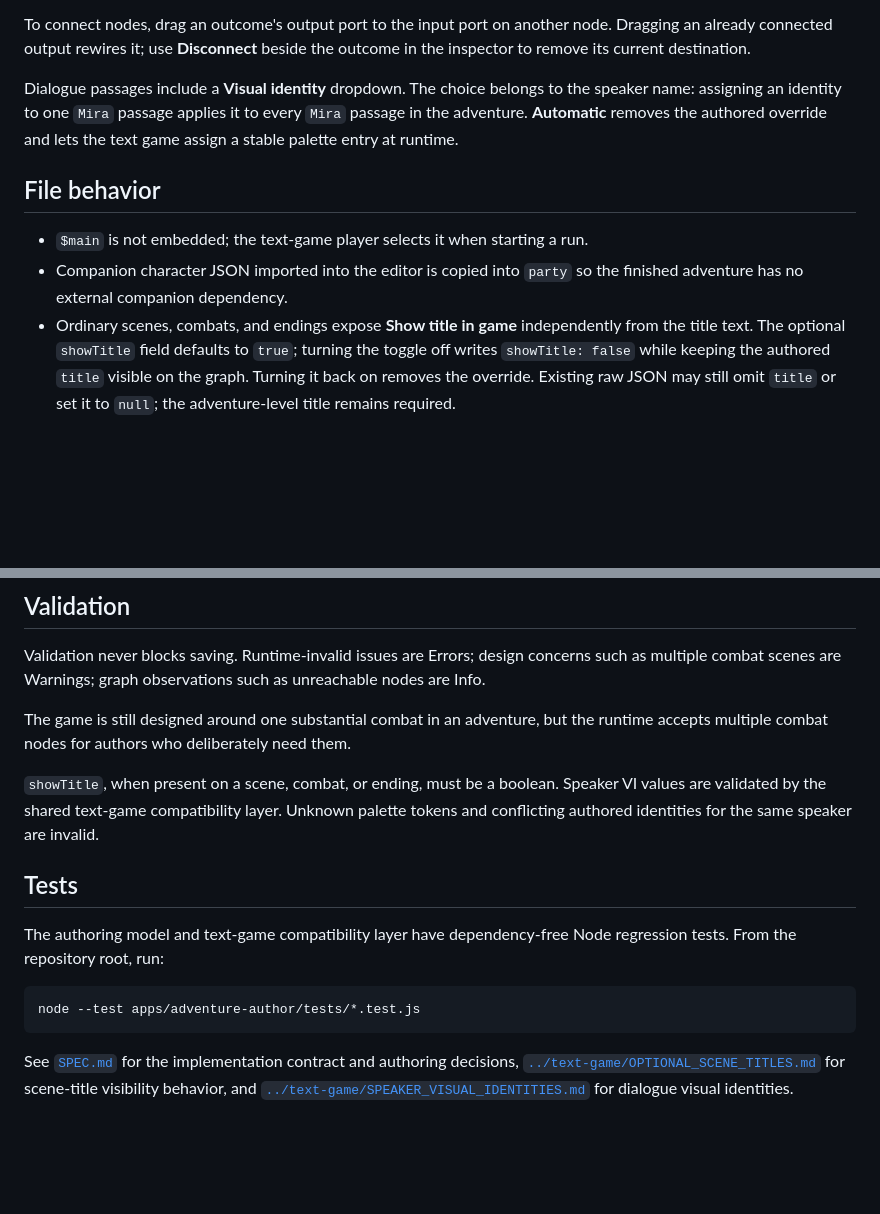
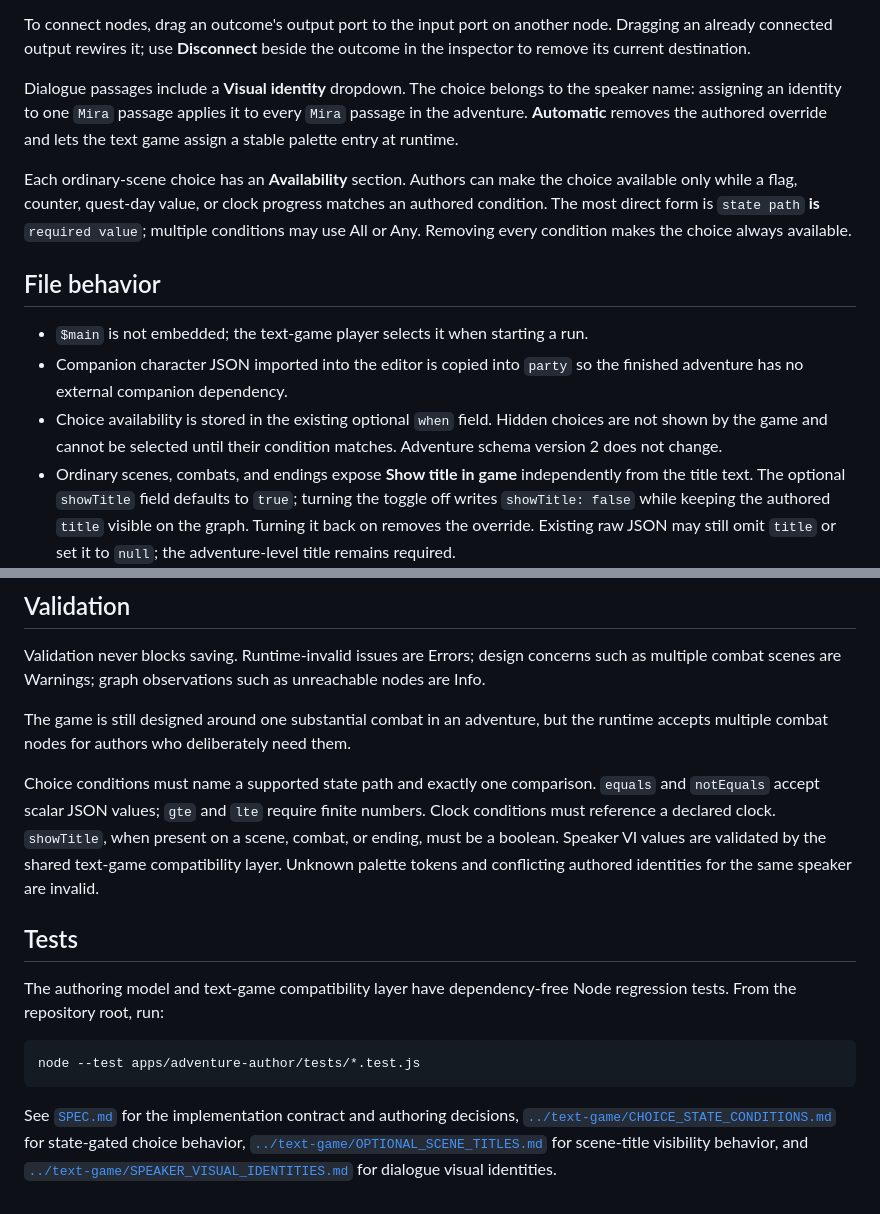
Before and after one commit to akiortagem/new-trpg, a Markdown page: apps/adventure-author/README.md, 2 parts joined by grey strips. Drawn GitHub-style; blank space fills up the shorter version.

Commit message:
Document conditional choice authoring

````diff
--- a/apps/adventure-author/README.md
+++ b/apps/adventure-author/README.md
@@ -8,10 +8,13 @@ To connect nodes, drag an outcome's output port to the input port on another nod
 
 Dialogue passages include a **Visual identity** dropdown. The choice belongs to the speaker name: assigning an identity to one `Mira` passage applies it to every `Mira` passage in the adventure. **Automatic** removes the authored override and lets the text game assign a stable palette entry at runtime.
 
+Each ordinary-scene choice has an **Availability** section. Authors can make the choice available only while a flag, counter, quest-day value, or clock progress matches an authored condition. The most direct form is `state path` **is** `required value`; multiple conditions may use All or Any. Removing every condition makes the choice always available.
+
 ## File behavior
 
 - `$main` is not embedded; the text-game player selects it when starting a run.
 - Companion character JSON imported into the editor is copied into `party` so the finished adventure has no external companion dependency.
+- Choice availability is stored in the existing optional `when` field. Hidden choices are not shown by the game and cannot be selected until their condition matches. Adventure schema version 2 does not change.
 - Ordinary scenes, combats, and endings expose **Show title in game** independently from the title text. The optional `showTitle` field defaults to `true`; turning the toggle off writes `showTitle: false` while keeping the authored `title` visible on the graph. Turning it back on removes the override. Existing raw JSON may still omit `title` or set it to `null`; the adventure-level title remains required.
 - Speaker visual identities are stored as an optional `visualIdentity` property on existing dialogue passage objects, so adventure schema version 2 does not change and older adventures remain valid.
 - Node coordinates are optional under top-level `editor` metadata.
@@ -25,7 +28,7 @@ Validation never blocks saving. Runtime-invalid issues are Errors; design concer
 
 The game is still designed around one substantial combat in an adventure, but the runtime accepts multiple combat nodes for authors who deliberately need them.
 
-`showTitle`, when present on a scene, combat, or ending, must be a boolean. Speaker VI values are validated by the shared text-game compatibility layer. Unknown palette tokens and conflicting authored identities for the same speaker are invalid.
+Choice conditions must name a supported state path and exactly one comparison. `equals` and `notEquals` accept scalar JSON values; `gte` and `lte` require finite numbers. Clock conditions must reference a declared clock. `showTitle`, when present on a scene, combat, or ending, must be a boolean. Speaker VI values are validated by the shared text-game compatibility layer. Unknown palette tokens and conflicting authored identities for the same speaker are invalid.
 
 ## Tests
 
@@ -35,4 +38,4 @@ The authoring model and text-game compatibility layer have dependency-free Node
 node --test apps/adventure-author/tests/*.test.js
 ```
 
-See [`SPEC.md`](SPEC.md) for the implementation contract and authoring decisions, [`../text-game/OPTIONAL_SCENE_TITLES.md`](../text-game/OPTIONAL_SCENE_TITLES.md) for scene-title visibility behavior, and [`../text-game/SPEAKER_VISUAL_IDENTITIES.md`](../text-game/SPEAKER_VISUAL_IDENTITIES.md) for dialogue visual identities.
+See [`SPEC.md`](SPEC.md) for the implementation contract and authoring decisions, [`../text-game/CHOICE_STATE_CONDITIONS.md`](../text-game/CHOICE_STATE_CONDITIONS.md) for state-gated choice behavior, [`../text-game/OPTIONAL_SCENE_TITLES.md`](../text-game/OPTIONAL_SCENE_TITLES.md) for scene-title visibility behavior, and [`../text-game/SPEAKER_VISUAL_IDENTITIES.md`](../text-game/SPEAKER_VISUAL_IDENTITIES.md) for dialogue visual identities.
````
